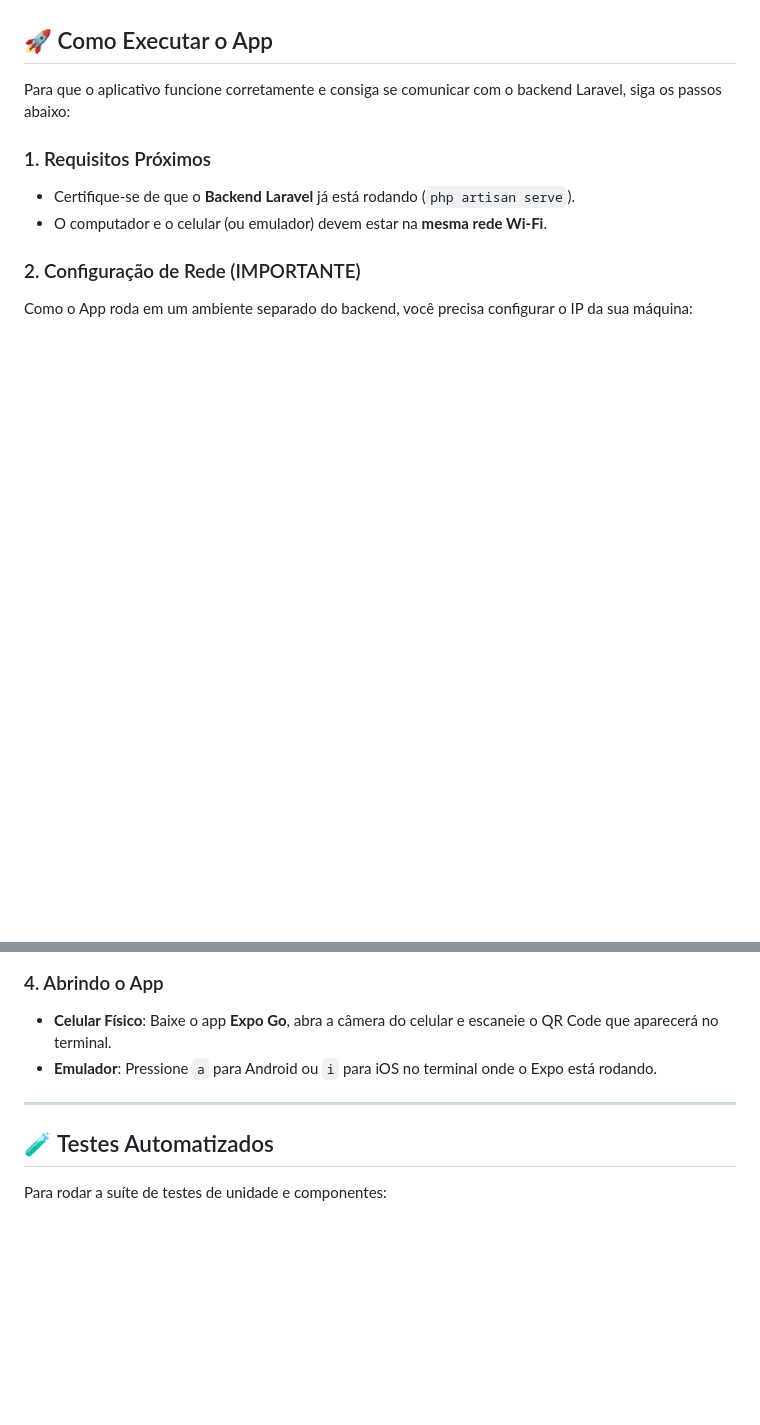
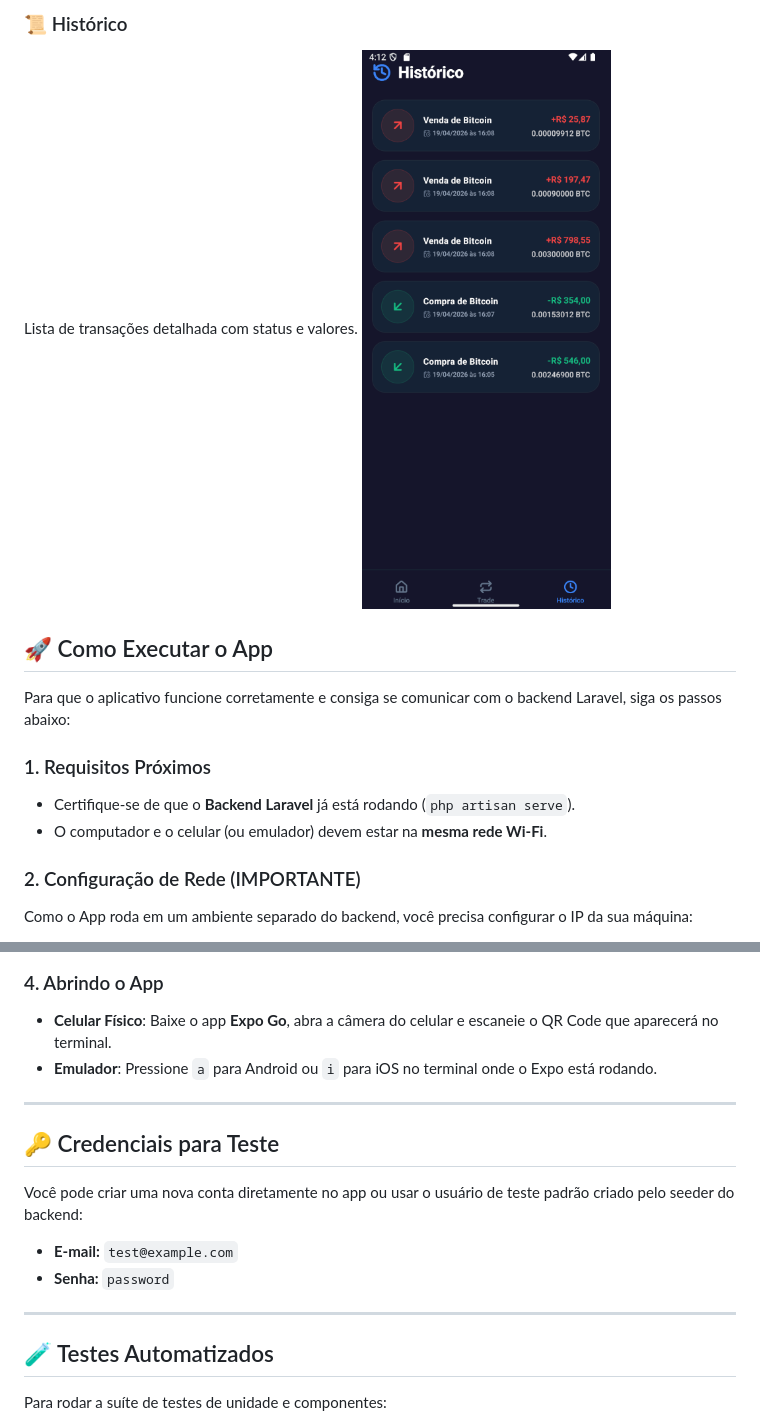
Before and after one commit to fabiobh/teste_mini_trading, a Markdown page: front_react_native/README.md, 2 parts joined by grey strips. Drawn GitHub-style; pictures changed too: front_react_native/assets/screenshots/history.png (added); blank space fills up the shorter version.

````diff
--- a/front_react_native/README.md
+++ b/front_react_native/README.md
@@ -4,3 +19,6 @@ Este é o aplicativo móvel da plataforma Mini Binance, desenvolvido com React N
+### 📜 Histórico
+Lista de transações detalhada com status e valores.
+![History](assets/screenshots/history.png)
 
 ## 🚀 Como Executar o App
 
@@ -40,6 +58,15 @@ npm run start
 
 ---
 
+## 🔑 Credenciais para Teste
+
+Você pode criar uma nova conta diretamente no app ou usar o usuário de teste padrão criado pelo seeder do backend:
+
+- **E-mail:** `test@example.com`
+- **Senha:** `password`
+
+---
+
 ## 🧪 Testes Automatizados
 Para rodar a suíte de testes de unidade e componentes:
 ```bash
````
Also changed, not shown: other parts of front_react_native/README.md (+16 -1 lines), front_react_native/assets/screenshots/dashboard.png (added), front_react_native/assets/screenshots/trade-buy.png (added), front_react_native/assets/screenshots/trade-sell.png (added), 11 other files.
